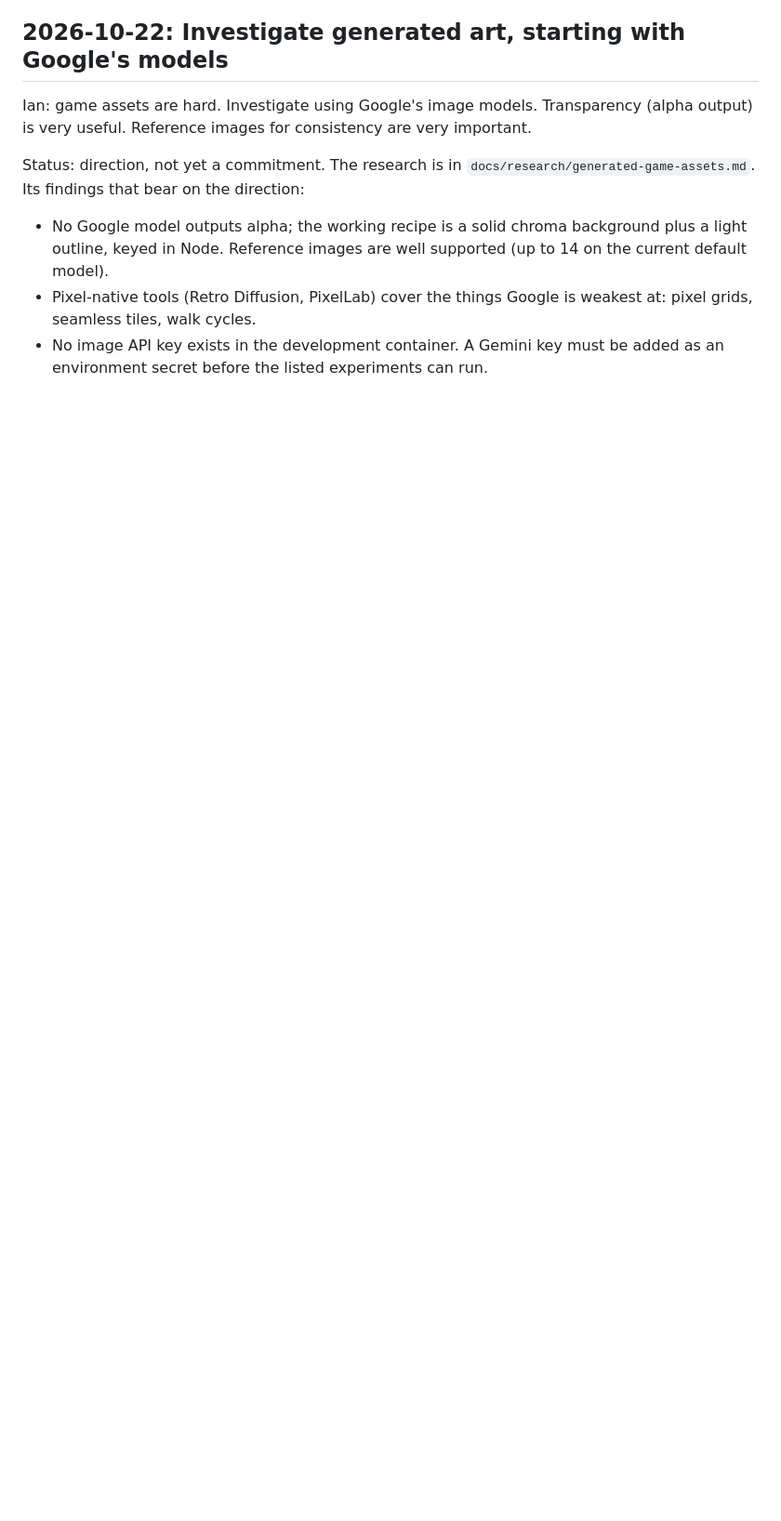
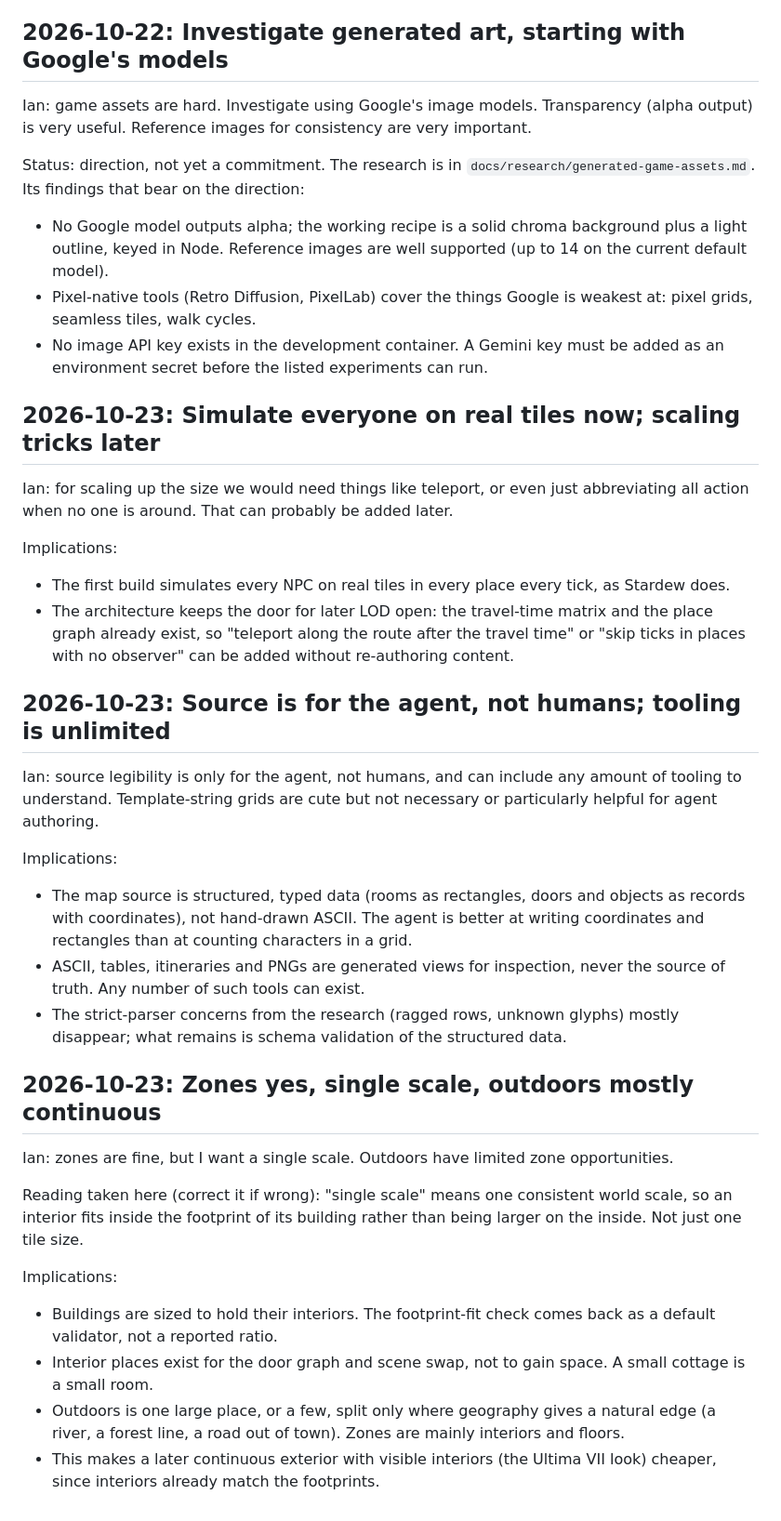
Before and after one commit to ianb/game-world, a Markdown page: docs/decisions.md, the part around the change. Shown at 93% size. Drawn GitHub-style; blank space fills up the shorter version.

```diff
--- a/docs/decisions.md
+++ b/docs/decisions.md
@@ -71,3 +71,57 @@ direction:
   weakest at: pixel grids, seamless tiles, walk cycles.
 - No image API key exists in the development container. A Gemini key must be
   added as an environment secret before the listed experiments can run.
+
+## 2026-10-23: Simulate everyone on real tiles now; scaling tricks later
+
+Ian: for scaling up the size we would need things like teleport, or even
+just abbreviating all action when no one is around. That can probably be
+added later.
+
+Implications:
+
+- The first build simulates every NPC on real tiles in every place every
+  tick, as Stardew does.
+- The architecture keeps the door for later LOD open: the travel-time matrix
+  and the place graph already exist, so "teleport along the route after the
+  travel time" or "skip ticks in places with no observer" can be added
+  without re-authoring content.
+
+## 2026-10-23: Source is for the agent, not humans; tooling is unlimited
+
+Ian: source legibility is only for the agent, not humans, and can include
+any amount of tooling to understand. Template-string grids are cute but not
+necessary or particularly helpful for agent authoring.
+
+Implications:
+
+- The map source is structured, typed data (rooms as rectangles, doors and
+  objects as records with coordinates), not hand-drawn ASCII. The agent is
+  better at writing coordinates and rectangles than at counting characters
+  in a grid.
+- ASCII, tables, itineraries and PNGs are generated views for inspection,
+  never the source of truth. Any number of such tools can exist.
+- The strict-parser concerns from the research (ragged rows, unknown glyphs)
+  mostly disappear; what remains is schema validation of the structured
+  data.
+
+## 2026-10-23: Zones yes, single scale, outdoors mostly continuous
+
+Ian: zones are fine, but I want a single scale. Outdoors have limited zone
+opportunities.
+
+Reading taken here (correct it if wrong): "single scale" means one
+consistent world scale, so an interior fits inside the footprint of its
+building rather than being larger on the inside. Not just one tile size.
+
+Implications:
+
+- Buildings are sized to hold their interiors. The footprint-fit check comes
+  back as a default validator, not a reported ratio.
+- Interior places exist for the door graph and scene swap, not to gain
+  space. A small cottage is a small room.
+- Outdoors is one large place, or a few, split only where geography gives a
+  natural edge (a river, a forest line, a road out of town). Zones are
+  mainly interiors and floors.
+- This makes a later continuous exterior with visible interiors (the Ultima
+  VII look) cheaper, since interiors already match the footprints.
```
Also changed, not shown: docs/design/world-layout.md (+76 -72 lines).
